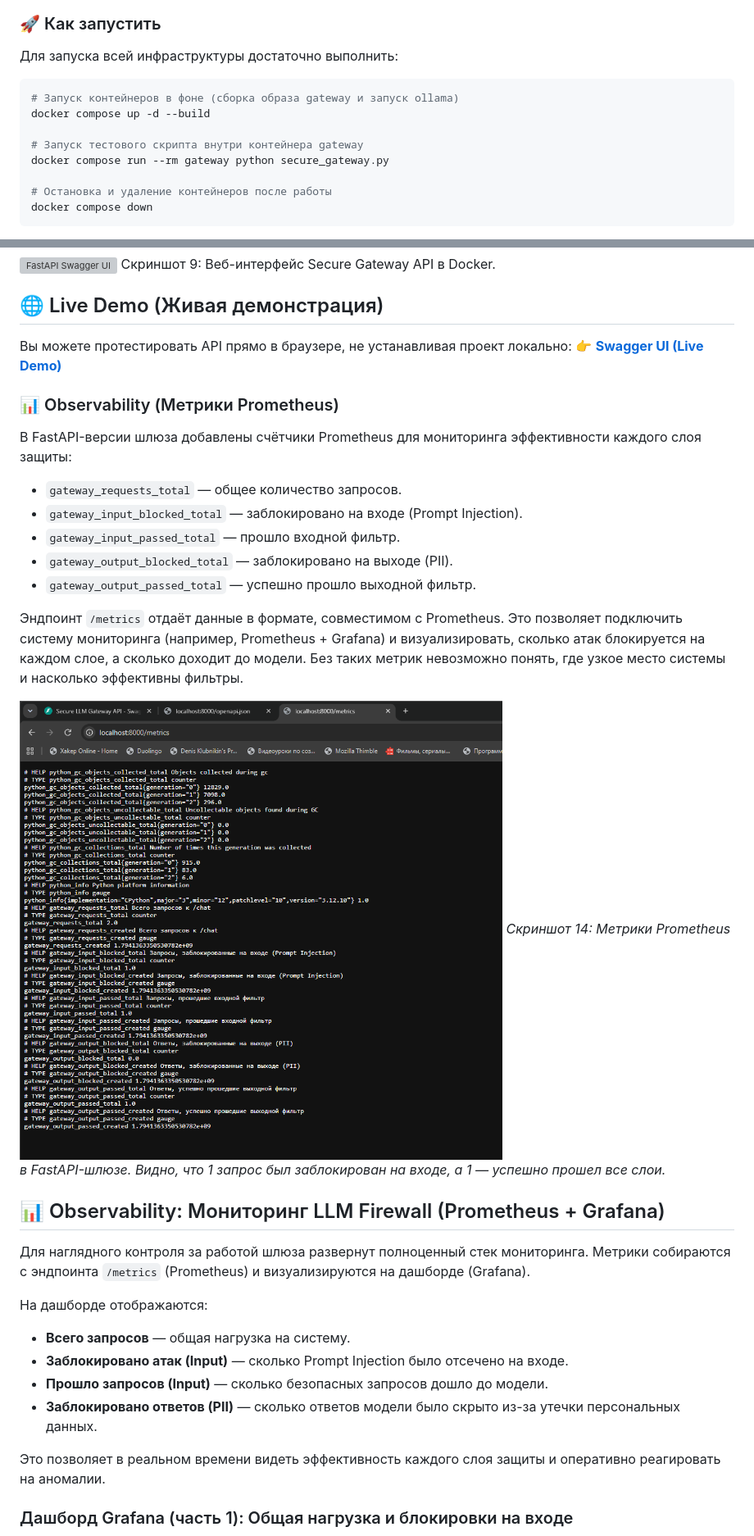
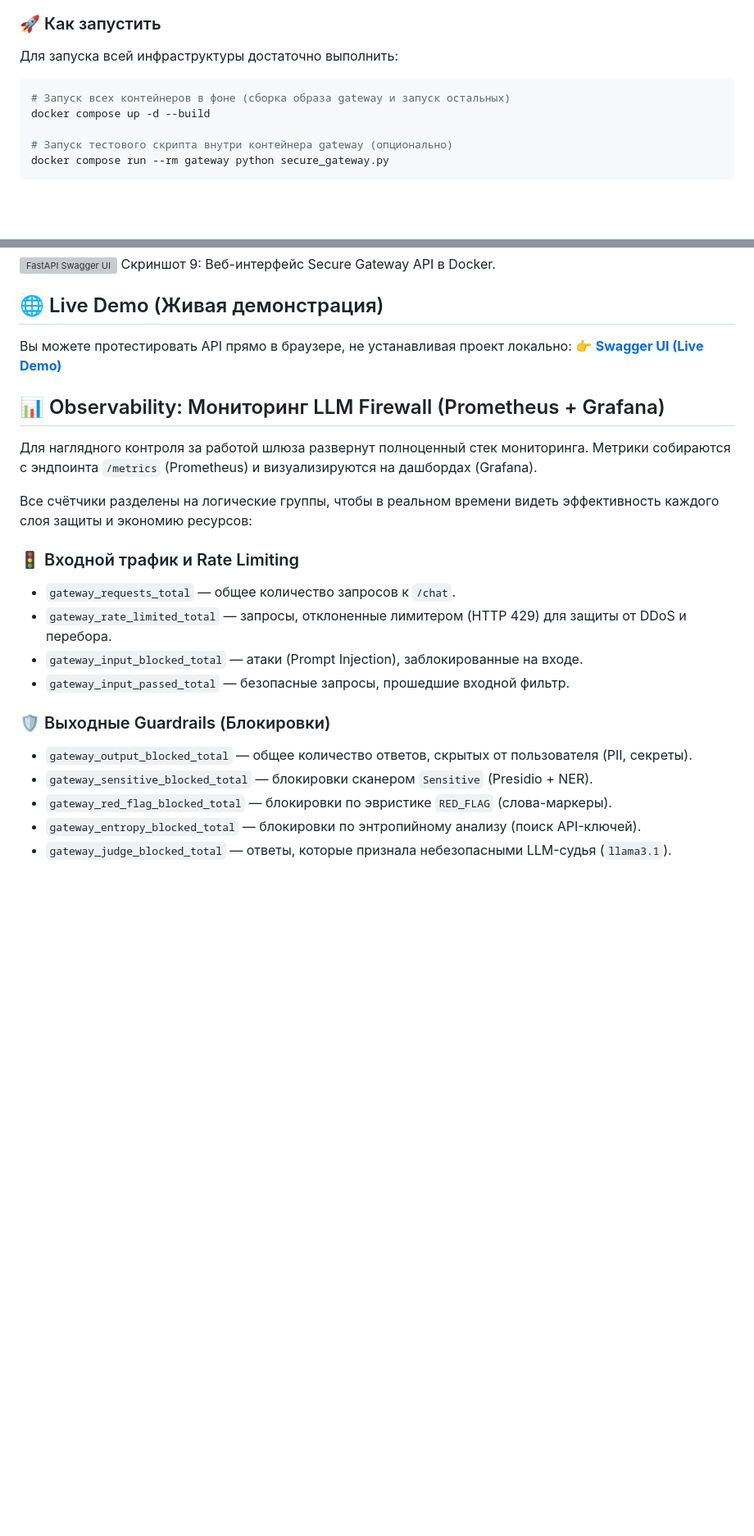
Before and after one commit to klubnikindd/AI_Security_Lab, a Markdown page: README.md, 2 parts joined by grey strips. Shown at 82% size. GitHub-like rendering; blank space fills up the shorter version; grey boxes are pictures that could not be loaded.

````diff
--- a/README.md
+++ b/README.md
@@ -271,16 +275,14 @@ graph TD
 ```
 
 ### 🚀 Как запустить
+
 Для запуска всей инфраструктуры достаточно выполнить:
 
 ```bash
-# Запуск контейнеров в фоне (сборка образа gateway и запуск ollama)
+# Запуск всех контейнеров в фоне (сборка образа gateway и запуск остальных)
 docker compose up -d --build
 
-# Запуск тестового скрипта внутри контейнера gateway
+# Запуск тестового скрипта внутри контейнера gateway (опционально)
 docker compose run --rm gateway python secure_gateway.py
-
-# Остановка и удаление контейнеров после работы
-docker compose down
 ```
 
@@ -323,32 +331,22 @@ docker compose up -d --build
 Вы можете протестировать API прямо в браузере, не устанавливая проект локально:
 👉 **[Swagger UI (Live Demo)](https://glowing-train-qpxpxxqvj9c64jp-8000.app.github.dev//docs)**
 
-### 📊 Observability (Метрики Prometheus)
-
-В FastAPI-версии шлюза добавлены счётчики Prometheus для мониторинга эффективности каждого слоя защиты:
-*   `gateway_requests_total` — общее количество запросов.
-*   `gateway_input_blocked_total` — заблокировано на входе (Prompt Injection).
-*   `gateway_input_passed_total` — прошло входной фильтр.
-*   `gateway_output_blocked_total` — заблокировано на выходе (PII).
-*   `gateway_output_passed_total` — успешно прошло выходной фильтр.
-
-Эндпоинт `/metrics` отдаёт данные в формате, совместимом с Prometheus. Это позволяет подключить систему мониторинга (например, Prometheus + Grafana) и визуализировать, сколько атак блокируется на каждом слое, а сколько доходит до модели. Без таких метрик невозможно понять, где узкое место системы и насколько эффективны фильтры.
-
-![FastAPI Metrics](screenshots/14_fastapi_metrics.png)
-*Скриншот 14: Метрики Prometheus в FastAPI-шлюзе. Видно, что 1 запрос был заблокирован на входе, а 1 — успешно прошел все слои.*
-
 ## 📊 Observability: Мониторинг LLM Firewall (Prometheus + Grafana)
 
-Для наглядного контроля за работой шлюза развернут полноценный стек мониторинга.
-Метрики собираются с эндпоинта `/metrics` (Prometheus) и визуализируются на дашборде (Grafana).
+Для наглядного контроля за работой шлюза развернут полноценный стек мониторинга. Метрики собираются с эндпоинта `/metrics` (Prometheus) и визуализируются на дашбордах (Grafana).
 
-На дашборде отображаются:
-*   **Всего запросов** — общая нагрузка на систему.
-*   **Заблокировано атак (Input)** — сколько Prompt Injection было отсечено на входе.
-*   **Прошло запросов (Input)** — сколько безопасных запросов дошло до модели.
-*   **Заблокировано ответов (PII)** — сколько ответов модели было скрыто из-за утечки персональных данных.
+Все счётчики разделены на логические группы, чтобы в реальном времени видеть эффективность каждого слоя защиты и экономию ресурсов:
 
-Это позволяет в реальном времени видеть эффективность каждого слоя защиты и оперативно реагировать на аномалии.
+### 🚦 Входной трафик и Rate Limiting
+*   `gateway_requests_total` — общее количество запросов к `/chat`.
+*   `gateway_rate_limited_total` — запросы, отклоненные лимитером (HTTP 429) для защиты от DDoS и перебора.
+*   `gateway_input_blocked_total` — атаки (Prompt Injection), заблокированные на входе.
+*   `gateway_input_passed_total` — безопасные запросы, прошедшие входной фильтр.
 
-### Дашборд Grafana (часть 1): Общая нагрузка и блокировки на входе
+### 🛡️ Выходные Guardrails (Блокировки)
+*   `gateway_output_blocked_total` — общее количество ответов, скрытых от пользователя (PII, секреты).
+*   `gateway_sensitive_blocked_total` — блокировки сканером `Sensitive` (Presidio + NER).
+*   `gateway_red_flag_blocked_total` — блокировки по эвристике `RED_FLAG` (слова-маркеры).
+*   `gateway_entropy_blocked_total` — блокировки по энтропийному анализу (поиск API-ключей).
+*   `gateway_judge_blocked_total` — ответы, которые признала небезопасными LLM-судья (`llama3.1`).
 
````
Also changed, not shown: other parts of README.md (+85 -57 lines), screenshots/19_grafana_security_dashboard_test.png (added), screenshots/20_grafana_performance_dashboard_test.png (added).
